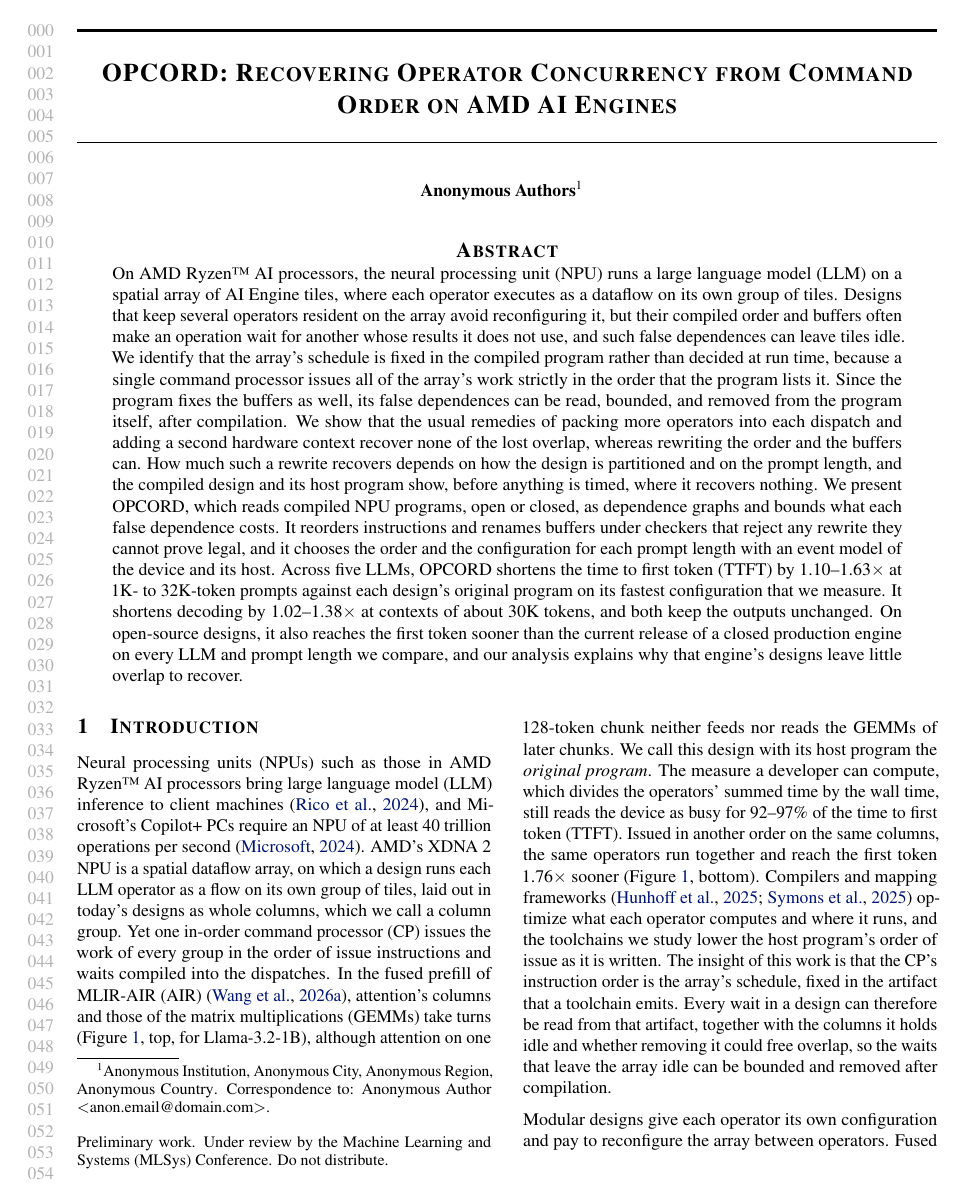
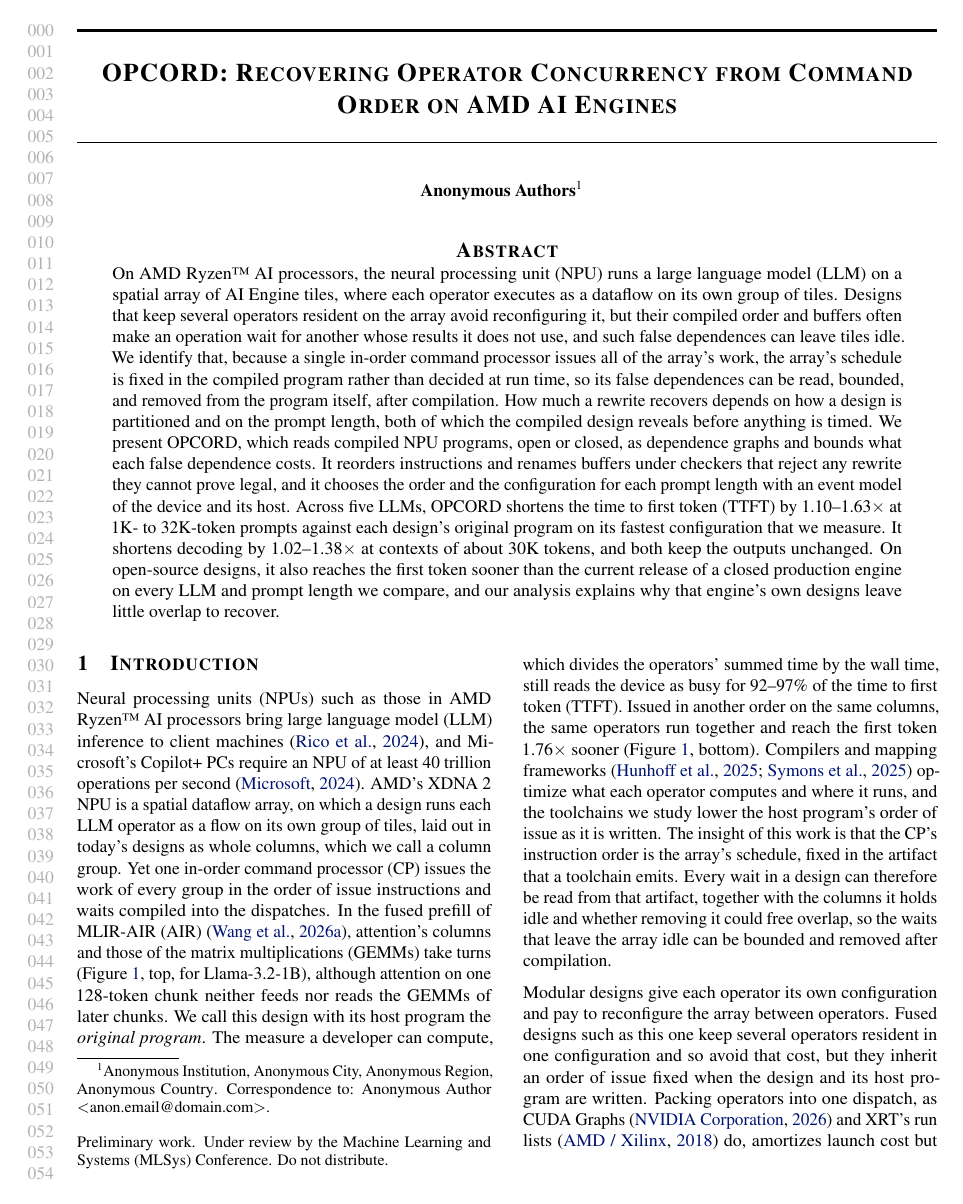
Before and after one commit to jskimko/aie-cosched, a LaTeX paper (paper/main.tex, which reads paper/0-abstract.tex): page 1 of 20. Compiled offline with pdfLaTeX.

Commit message:
paper: abstract per the author's review (insight with its cause first, packing and the second context left to the body, partitioning and length in one sentence, the closed engine's own designs)

```diff
--- a/paper/0-abstract.tex
+++ b/paper/0-abstract.tex
@@ -1,16 +1,14 @@
 \begin{abstract}
-% VALUE: setting (an NPU runs each LLM operator as a dataflow on its own tile group); the problem (fused designs avoid reconfiguration, but their order and buffers make an operation wait for another whose results it does not use, false dependences that can idle tiles); the insight (one command processor issues all work in the compiled order, so that order is the schedule, and false dependences can be read, bounded, removed after compilation); the characterization (packing and a second hardware context recover none of it; partitioning and prompt length set how much a rewrite can recover; where it can recover nothing shows in the compiled design and host program before anything is timed); the system (OPCORD reads compiled programs, open or closed, as dependence graphs, bounds each false dependence, reorders and renames under checkers, chooses the order and configuration per prompt length with an event model); results (prefill against each design's original program on its TTFT-minimizing configuration; decode at the longest context each design holds, about 30K); the absolute snapshot and why the closed engine leaves little to recover
+% VALUE: setting (an NPU runs each LLM operator as a dataflow on its own tile group); the problem (fused designs avoid reconfiguration, but their order and buffers make an operation wait for another whose results it does not use, false dependences that can idle tiles); the insight (one command processor issues all work in the compiled order, so that order is the schedule, and false dependences can be read, bounded, removed after compilation); the characterization (partitioning and prompt length set how much a rewrite can recover, both read from the compiled design before anything is timed); the system (OPCORD reads compiled programs, open or closed, as dependence graphs, bounds each false dependence, reorders and renames under checkers, chooses the order and configuration per prompt length with an event model); results (prefill against each design's original program on its TTFT-minimizing configuration; decode at the longest context each design holds, about 30K); the absolute snapshot, and why the closed engine's own designs leave little to recover
 % DECISION: the abstract names the platform once, in its first sentence, and no toolchain, stack, or benchmark label; the baseline in plain words ("each design's original program on the configuration that minimizes its TTFT", the body's original program on the supported split that minimizes its TTFT; decode against the unmodified design); the closed engine is its current release, a snapshot; the opening is worded apart from the authors' FPGA'27 abstract (author, 2026-10-25).
 On AMD Ryzen\texttrademark{} AI processors, the neural processing unit (NPU) runs a large language model (LLM) on a spatial array of AI Engine tiles, where each operator executes as a dataflow on its own group of tiles.
 Designs that keep several operators resident on the array avoid reconfiguring it, but their compiled order and buffers often make an operation wait for another whose results it does not use, and such false dependences can leave tiles idle.
-We identify that the array's schedule is fixed in the compiled program rather than decided at run time, because a single command processor issues all of the array's work strictly in the order that the program lists it.
-Since the program fixes the buffers as well, its false dependences can be read, bounded, and removed from the program itself, after compilation.
-We show that the usual remedies of packing more operators into each dispatch and adding a second hardware context recover none of the lost overlap, whereas rewriting the order and the buffers can.
-How much such a rewrite recovers depends on how the design is partitioned and on the prompt length, and the compiled design and its host program show, before anything is timed, where it recovers nothing.
+We identify that, because a single in-order command processor issues all of the array's work, the array's schedule is fixed in the compiled program rather than decided at run time, so its false dependences can be read, bounded, and removed from the program itself, after compilation.
+How much a rewrite recovers depends on how a design is partitioned and on the prompt length, both of which the compiled design reveals before anything is timed.
 We present OPCORD, which reads compiled NPU programs, open or closed, as dependence graphs and bounds what each false dependence costs.
 It reorders instructions and renames buffers under checkers that reject any rewrite they cannot prove legal, and it chooses the order and the configuration for each prompt length with an event model of the device and its host.
 Across five LLMs, OPCORD shortens the time to first token (TTFT) by \PrefillGainLo--\PrefillGainHi$\times$ at 1K- to 32K-token prompts against each design's original program on its fastest configuration that we measure.
 It shortens decoding by \DecodeGainLo--\DecodeGainHi$\times$ at contexts of about 30K tokens, and both keep the outputs unchanged.
-On open-source designs, it also reaches the first token sooner than the current release of a closed production engine on every LLM and prompt length we compare, and our analysis explains why that engine's designs leave little overlap to recover.
+On open-source designs, it also reaches the first token sooner than the current release of a closed production engine on every LLM and prompt length we compare, and our analysis explains why that engine's own designs leave little overlap to recover.
 
 \end{abstract}
```
